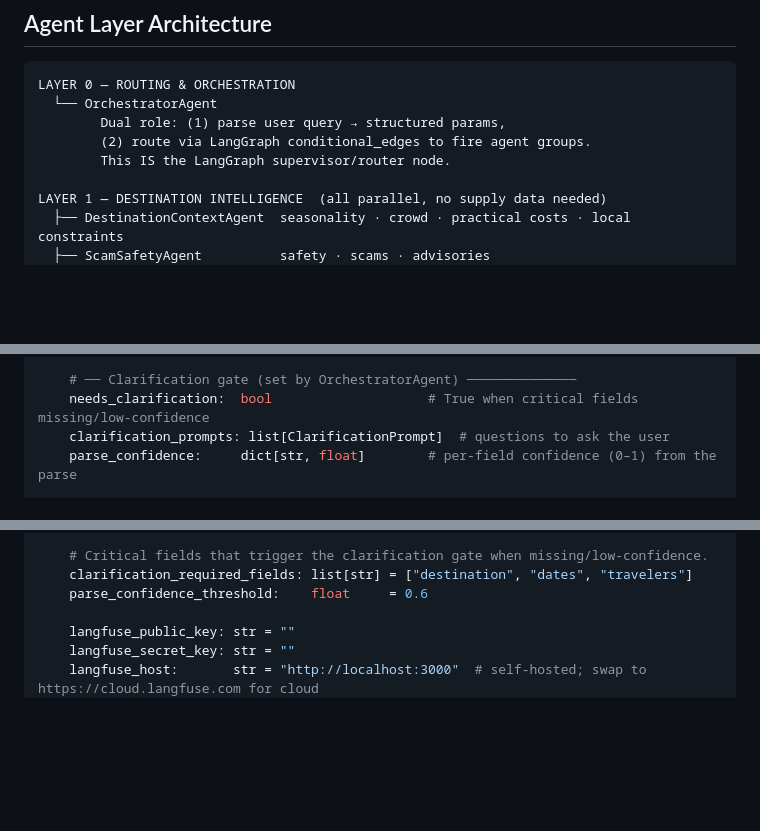
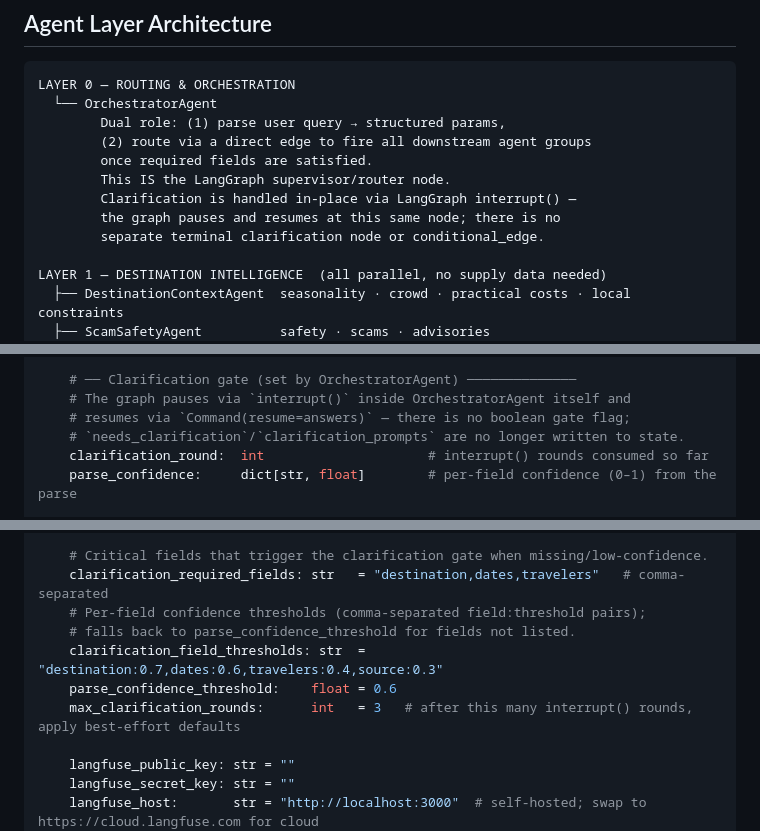
Before and after one commit to thecoducer/TravelCopilot, a Markdown page: plan.md, 3 parts joined by grey strips. GitHub-like rendering; blank space fills up the shorter version.

```diff
--- a/plan.md
+++ b/plan.md
@@ -131,8 +131,12 @@ graph TD
 LAYER 0 — ROUTING & ORCHESTRATION
   └── OrchestratorAgent
         Dual role: (1) parse user query → structured params,
-        (2) route via LangGraph conditional_edges to fire agent groups.
+        (2) route via a direct edge to fire all downstream agent groups
+        once required fields are satisfied.
         This IS the LangGraph supervisor/router node.
+        Clarification is handled in-place via LangGraph interrupt() —
+        the graph pauses and resumes at this same node; there is no
+        separate terminal clarification node or conditional_edge.
 
 LAYER 1 — DESTINATION INTELLIGENCE  (all parallel, no supply data needed)
   ├── DestinationContextAgent  seasonality · crowd · practical costs · local constraints
@@ -177,8 +181,10 @@ class TripState(TypedDict):
     self_drive_intent: bool          # set by OrchestratorAgent
 
     # ── Clarification gate (set by OrchestratorAgent) ──────────────
-    needs_clarification:  bool                    # True when critical fields missing/low-confidence
-    clarification_prompts: list[ClarificationPrompt]  # questions to ask the user
+    # The graph pauses via `interrupt()` inside OrchestratorAgent itself and
+    # resumes via `Command(resume=answers)` — there is no boolean gate flag;
+    # `needs_clarification`/`clarification_prompts` are no longer written to state.
+    clarification_round:  int                     # interrupt() rounds consumed so far
     parse_confidence:     dict[str, float]        # per-field confidence (0–1) from the parse
 
     # ── Layer 1: Intelligence ──────────────────────────────────────
@@ -306,8 +313,12 @@ class Settings(BaseSettings):
     fx_api_key:         str = ""   # currency exchange-rate provider (e.g. exchangerate.host / OXR)
 
     # Critical fields that trigger the clarification gate when missing/low-confidence.
-    clarification_required_fields: list[str] = ["destination", "dates", "travelers"]
-    parse_confidence_threshold:    float     = 0.6
+    clarification_required_fields: str   = "destination,dates,travelers"   # comma-separated
+    # Per-field confidence thresholds (comma-separated field:threshold pairs);
+    # falls back to parse_confidence_threshold for fields not listed.
+    clarification_field_thresholds: str  = "destination:0.7,dates:0.6,travelers:0.4,source:0.3"
+    parse_confidence_threshold:    float = 0.6
+    max_clarification_rounds:      int   = 3   # after this many interrupt() rounds, apply best-effort defaults
 
     langfuse_public_key: str = ""
     langfuse_secret_key: str = ""
```
Also changed, not shown: other parts of plan.md (+37 -20 lines).
